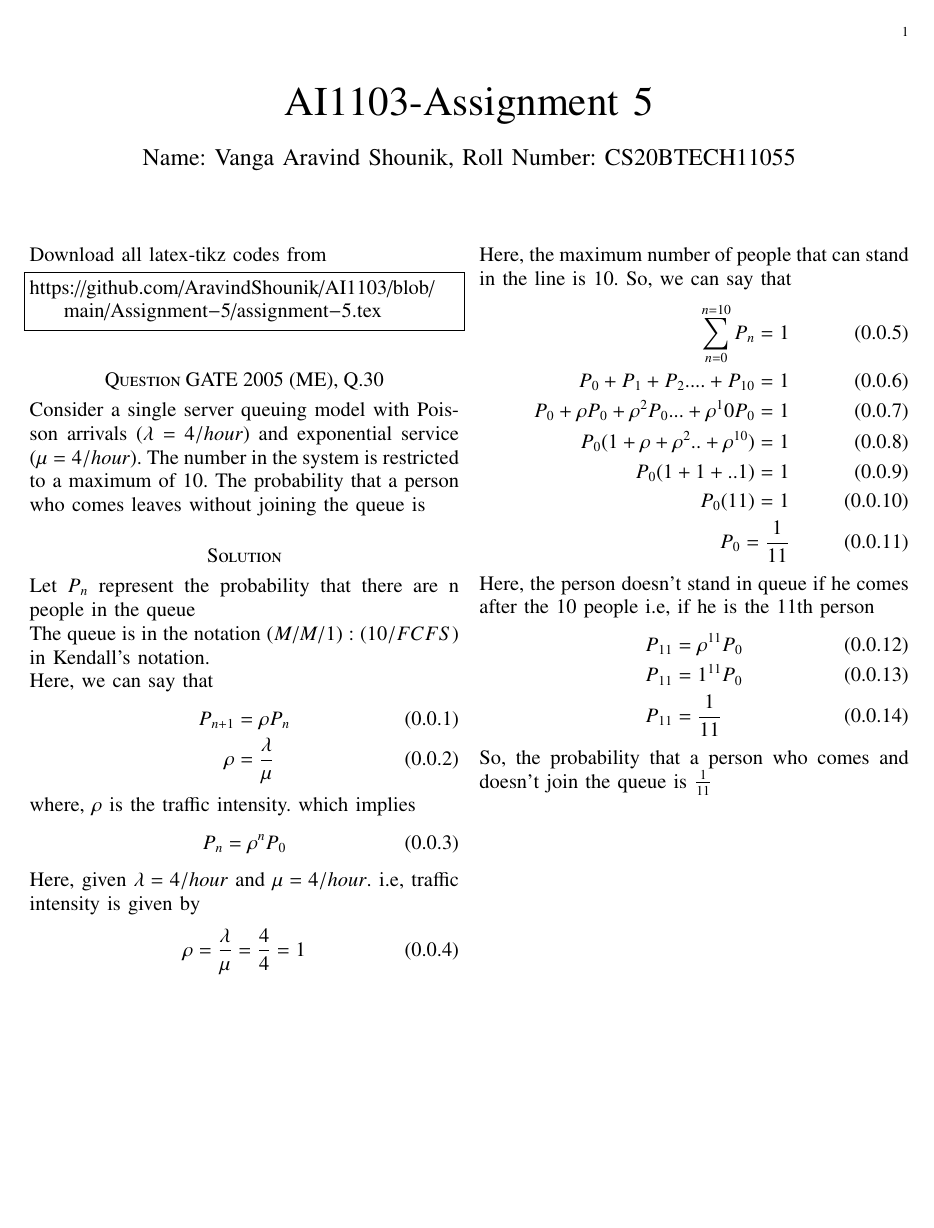
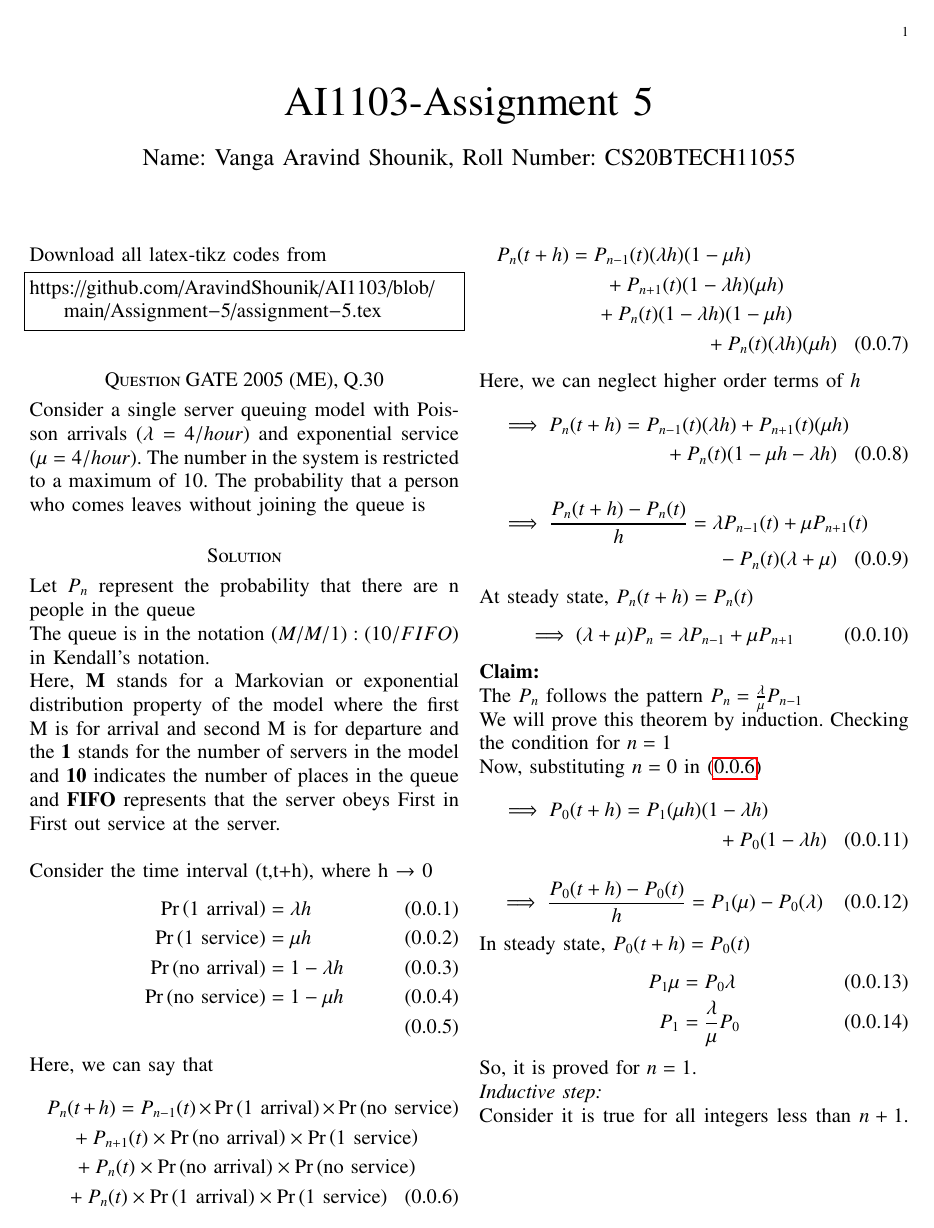
Before and after one commit to AravindShounik/AI1103, a LaTeX problem sheet (Assignment-5/assignment-5.tex): the whole page before the commit and page 1 of 2 after it. Compiled offline with pdfLaTeX.

Commit message:
Update assignment-5.tex

```diff
--- a/Assignment-5/assignment-5.tex
+++ b/Assignment-5/assignment-5.tex
@@ -132,18 +132,57 @@ https://github.com/AravindShounik/AI1103/blob/main/Assignment-5/assignment-5.tex
 Consider a single server queuing model with Poisson arrivals ($\lambda = 4/hour$) and exponential service ($\mu = 4/hour$). The number in the system is restricted to a maximum of 10. The probability that a person who comes leaves without joining the queue is
 \section*{Solution}
 Let $P_{n}$ represent the probability that there are n people in the queue\\
-The queue is in the notation $(M/M/1):(10/FCFS)$ in Kendall's notation.\\
+The queue is in the notation $(M/M/1):(10/FIFO)$ in Kendall's notation.\\
+Here, \textbf{M} stands for a Markovian or exponential distribution property of the model where the first M is for arrival and second M is for departure and the \textbf{1} stands for the number of servers in the model and \textbf{10} indicates the number of places in the queue and \textbf{FIFO} represents that the server obeys First in First out service at the server.\\
+
+Consider the time interval (t,t+h), where h $\rightarrow$ 0
+\begin{align}
+    \pr{\text{1 arrival}} &= \lambda h\\
+    \pr{\text{1 service}} &= \mu h\\
+    \pr{\text{no arrival}} &= 1-\lambda h\\
+    \pr{\text{no service}} &= 1- \mu h \\
+\end{align}
 Here, we can say that
+\begin{multline}
+    P_n(t+h)=P_{n-1}(t)\times\pr{\text{1 arrival}}\times \pr{\text{no service}}\\ +P_{n+1}(t)\times\pr{\text{no arrival}}\times\pr{\text{1 service}} \\+ P_n(t)\times \pr{\text{no arrival}}\times\pr{\text{no service}}\\ + P_n(t) \times \pr{\text{1 arrival}} \times\pr{\text{1 service}} \label{eq1}
+\end{multline}
+\begin{multline}
+    P_n(t+h)=P_{n-1}(t)(\lambda h)(1-\mu h)\\+P_{n+1}(t)(1-\lambda h)(\mu h) \\+P_n(t)(1-\lambda h)(1-\mu h)\\+P_n(t)(\lambda h)(\mu h)
+\end{multline}
+Here, we can neglect higher order terms of $h$
+\begin{multline}
+    \implies P_n(t+h)=P_{n-1}(t)(\lambda h)+P_{n+1}(t)(\mu h)\\+P_n(t)(1-\mu h - \lambda h) \label{eq2}
+\end{multline}
+\begin{multline}
+    \implies \frac{P_n(t+h)-P_n(t)}{h}=\lambda P_{n-1}(t)+\mu P_{n+1}(t)\\- P_n(t)(\lambda + \mu ) \label{eq3}
+\end{multline}
+At steady state, $P_n(t+h)=P_n(t)$
 \begin{align}
-    P_{n+1}&= \rho  P_{n}\\
-    \rho&=\frac{\lambda}{\mu}
+     \implies (\lambda + \mu)P_n = \lambda P_{n-1}+\mu P_{n+1} \label{eq4}
 \end{align}
-where, $\rho$ is the traffic intensity. which implies
+\textbf{Claim:}\\
+The $P_n$ follows the pattern $P_n = \frac{\lambda}{\mu}P_{n-1}$\\
+We will prove this theorem by induction.
+Checking the condition for $n=1$\\
+Now, substituting $n=0$ in \eqref{eq1}
+\begin{multline}
+    \implies P_0(t+h)=P_{1}(\mu h)(1-\lambda h) \\+ P_0(1-\lambda h)
+\end{multline}
 \begin{align}
-    P_{n}=\rho^n P_{0}
+    \implies \frac{P_0(t+h)-P_0(t)}{h}=P_1(\mu)-P_0(\lambda)
 \end{align}
-Here, given $\lambda =4/hour$ and $\mu = 4/hour$. i.e, traffic intensity is given by
+In steady state, $P_0(t+h)=P_0(t)$
 \begin{align}
-    \rho=\frac{\lambda}{\mu}=\frac{4}{4}=1
+    P_1 \mu &=P_0 \lambda\\
+    P_1&= \frac{\lambda}{\mu} P_0
 \end{align}
-Here, the maximum number of people that can stand in the line is 10. So, we can say that
+So, it is proved for $n=1$.\\
+\textit{Inductive step:}\\
+Consider it is true for all integers less than $n+1$.
+Consider the equation \eqref{eq4}
+\begin{align}
+    \implies (\lambda + \mu)P_n&=\lambda P_{n-1} + \mu P_{n+1}\\
+    \implies (\lambda + \mu)P_n&= \mu P_n + \mu P_{n+1}\\
+    \implies \lambda P_n &= \mu P_{n+1}\\
+    \implies P_{n+1}&=\frac{\lambda}{\mu}P_n
+\end{align}
@@ -156,4 +204,3 @@ Here, the maximum number of people that can stand in the line is 10. So, we can
     P_{0}(11)=1\\
     P_{0}=\frac{1}{11}
 \end{align}
-Here, the person doesn't stand in queue if he comes after the 10 people i.e, if he is the 11th person
```
Also changed, not shown: Assignment-5/assignment-5.tex (37 more changed lines).
